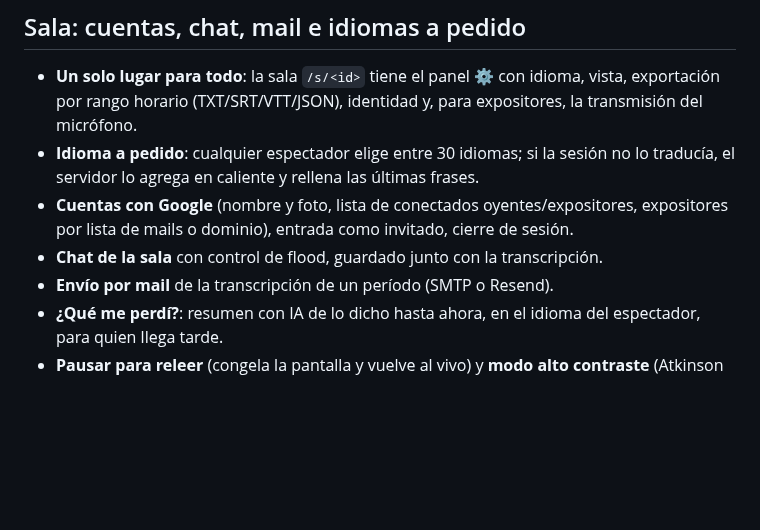
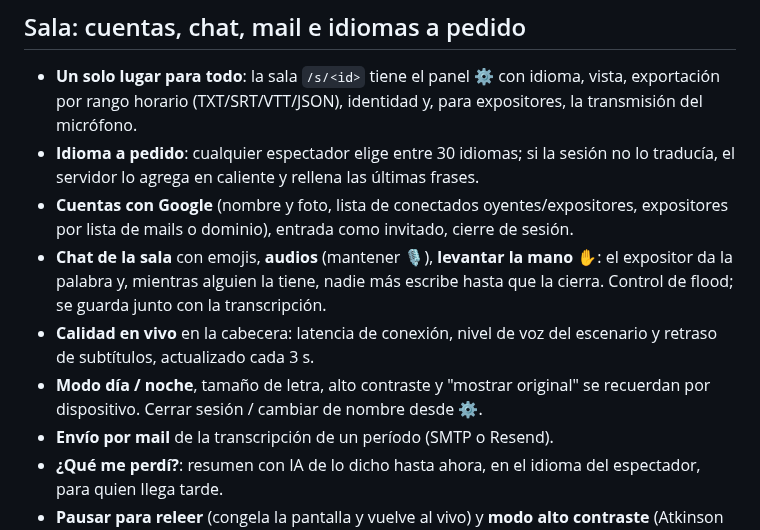
Before and after one commit to lucasmde/nerdearla-live-captions, a Markdown page: README.md, the part around the change. Rendered like a GitHub page; blank space fills up the shorter version.

```diff
--- a/README.md
+++ b/README.md
@@ -155,7 +155,9 @@ Protocolo hacia la audiencia (JSON): `history`, `partial {text, lang, tr}`, `fin
 - **Un solo lugar para todo**: la sala `/s/<id>` tiene el panel ⚙ con idioma, vista, exportación por rango horario (TXT/SRT/VTT/JSON), identidad y, para expositores, la transmisión del micrófono.
 - **Idioma a pedido**: cualquier espectador elige entre 30 idiomas; si la sesión no lo traducía, el servidor lo agrega en caliente y rellena las últimas frases.
 - **Cuentas con Google** (nombre y foto, lista de conectados oyentes/expositores, expositores por lista de mails o dominio), entrada como invitado, cierre de sesión.
-- **Chat de la sala** con control de flood, guardado junto con la transcripción.
+- **Chat de la sala** con emojis, **audios** (mantener 🎙), **levantar la mano ✋**: el expositor da la palabra y, mientras alguien la tiene, nadie más escribe hasta que la cierra. Control de flood; se guarda junto con la transcripción.
+- **Calidad en vivo** en la cabecera: latencia de conexión, nivel de voz del escenario y retraso de subtítulos, actualizado cada 3 s.
+- **Modo día / noche**, tamaño de letra, alto contraste y "mostrar original" se recuerdan por dispositivo. Cerrar sesión / cambiar de nombre desde ⚙.
 - **Envío por mail** de la transcripción de un período (SMTP o Resend).
 - **¿Qué me perdí?**: resumen con IA de lo dicho hasta ahora, en el idioma del espectador, para quien llega tarde.
 - **Pausar para releer** (congela la pantalla y vuelve al vivo) y **modo alto contraste** (Atkinson Hyperlegible, letra grande, últimas líneas resaltadas) pensado para personas sordas o con baja visión; respeta `prefers-reduced-motion`.
```
Also changed, not shown: docs/MANUAL.md (+1 -1 lines), docs/img/chat-palabra.png (added), docs/img/modo-dia.png (added), 5 other files.
